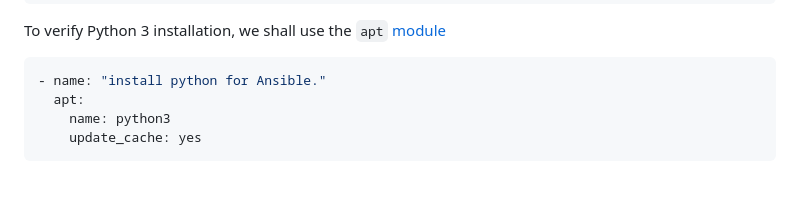
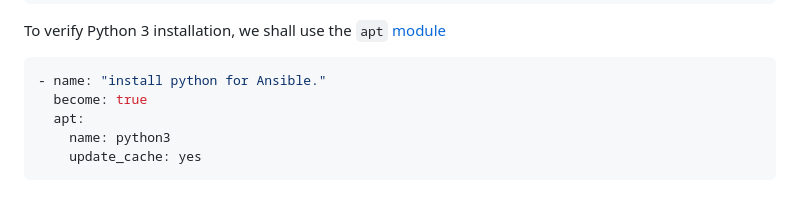
Before and after one commit to m-ahmedy/CDOEND-Project-Guides, a Markdown page: Project-3/instructions/9-configure-infrastructure-stage.md, the part around the change. GitHub-like rendering.

Commit message:
Project 3 - Fix Ansible Pre Task (APT root escalation)

````diff
--- a/Project-3/instructions/9-configure-infrastructure-stage.md
+++ b/Project-3/instructions/9-configure-infrastructure-stage.md
@@ -116,6 +116,7 @@ To verify Python 3 installation, we shall use the `apt` [module](https://docs.an
 
 ```yml
 - name: "install python for Ansible."
+  become: true
   apt:
     name: python3
     update_cache: yes
````
